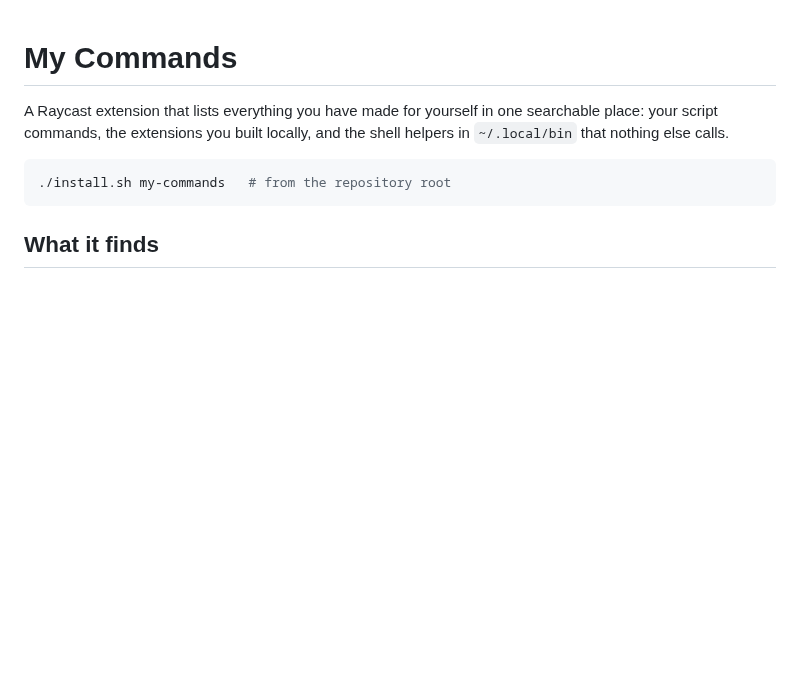
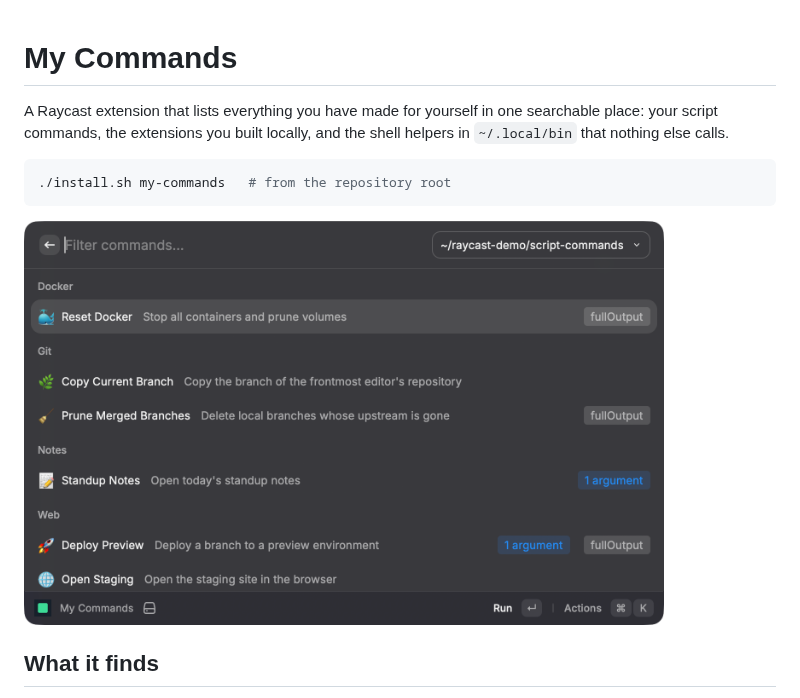
Before and after one commit to rodlandA/raycast-tools, a Markdown page: extensions/my-commands/README.md, the part around the change. Rendered like a GitHub page; pictures changed too: docs/my-commands.png (added); blank space fills up the shorter version.

````diff
--- a/extensions/my-commands/README.md
+++ b/extensions/my-commands/README.md
@@ -7,6 +7,8 @@ the shell helpers in `~/.local/bin` that nothing else calls.
 ```bash
 ./install.sh my-commands   # from the repository root
 ```
+
+<img src="../../docs/my-commands.png" alt="Script commands grouped by package" width="640">
 
 ## What it finds
 
````
Also changed, not shown: README.md (+5 -0 lines), extensions/worktrees/README.md (+6 -0 lines), docs/run-script.png (added), docs/worktrees-actions.png (added), docs/worktrees.png (added), 2 other files.
